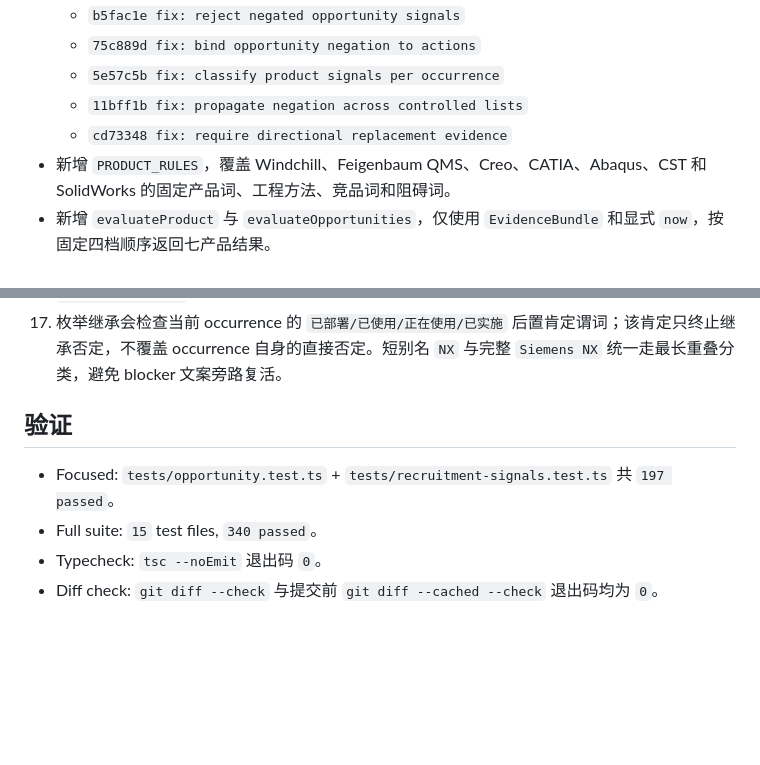
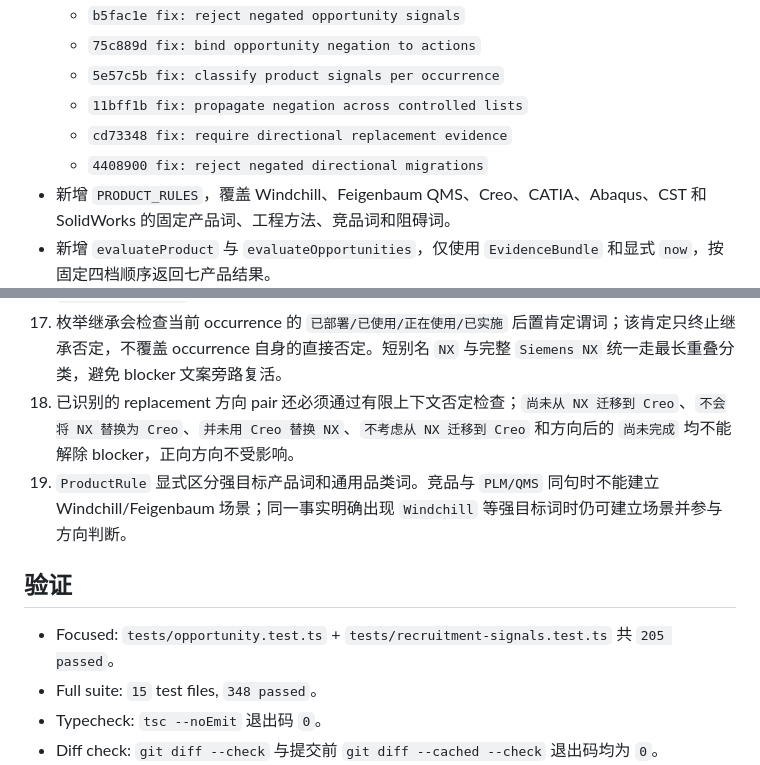
Before and after one commit to tang9-c/salestools, a Markdown page: .superpowers/sdd/task-7-report.md, 2 parts joined by grey strips. GitHub-like rendering; blank space fills up the shorter version.

Commit message:
docs: record migration context safeguards

```diff
--- a/.superpowers/sdd/task-7-report.md
+++ b/.superpowers/sdd/task-7-report.md
@@ -10,6 +10,7 @@
   - `5e57c5b fix: classify product signals per occurrence`
   - `11bff1b fix: propagate negation across controlled lists`
   - `cd73348 fix: require directional replacement evidence`
+  - `4408900 fix: reject negated directional migrations`
 - 新增 `PRODUCT_RULES`，覆盖 Windchill、Feigenbaum QMS、Creo、CATIA、Abaqus、CST 和 SolidWorks 的固定产品词、工程方法、竞品词和阻碍词。
 - 新增 `evaluateProduct` 与 `evaluateOpportunities`，仅使用 `EvidenceBundle` 和显式 `now`，按固定四档顺序返回七产品结果。
 - 融资只在已有产品场景且来源归属已确认时增强预算/时机；不创建场景，不单独产生“高”。
@@ -42,11 +43,13 @@
 15. replacement 前置否定允许普通 `未/不` 紧接 `开始/启动/实施/进行/完成/考虑` 后再接迁移或替换动作；新增四组反例，同时保留“未雨绸缪、不久后、不得不”的肯定判断。
 16. replacement 必须在同一事实中同时出现当前产品词、当前产品的竞品词和受控方向结构。竞品迁移/替换为目标产品，或“用目标产品替换竞品”才可解除 blocker；反向 `Creo → Siemens NX` 与 `Abaqus → 新服务器` 均无效，工程方法不参与方向目标判断。
 17. 枚举继承会检查当前 occurrence 的 `已部署/已使用/正在使用/已实施` 后置肯定谓词；该肯定只终止继承否定，不覆盖 occurrence 自身的直接否定。短别名 `NX` 与完整 `Siemens NX` 统一走最长重叠分类，避免 blocker 文案旁路复活。
+18. 已识别的 replacement 方向 pair 还必须通过有限上下文否定检查；`尚未从 NX 迁移到 Creo`、`不会将 NX 替换为 Creo`、`并未用 Creo 替换 NX`、`不考虑从 NX 迁移到 Creo` 和方向后的 `尚未完成` 均不能解除 blocker，正向方向不受影响。
+19. `ProductRule` 显式区分强目标产品词和通用品类词。竞品与 `PLM/QMS` 同句时不能建立 Windchill/Feigenbaum 场景；同一事实明确出现 `Windchill` 等强目标词时仍可建立场景并参与方向判断。
 
 ## 验证
 
-- Focused: `tests/opportunity.test.ts` + `tests/recruitment-signals.test.ts` 共 `197 passed`。
-- Full suite: `15` test files, `340 passed`。
+- Focused: `tests/opportunity.test.ts` + `tests/recruitment-signals.test.ts` 共 `205 passed`。
+- Full suite: `15` test files, `348 passed`。
 - Typecheck: `tsc --noEmit` 退出码 `0`。
 - Diff check: `git diff --check` 与提交前 `git diff --cached --check` 退出码均为 `0`。
 - 禁用输出/非确定性扫描：机会模块中无分数、星级、模型调用、`Math.random` 或隐式 `new Date()`。
```
